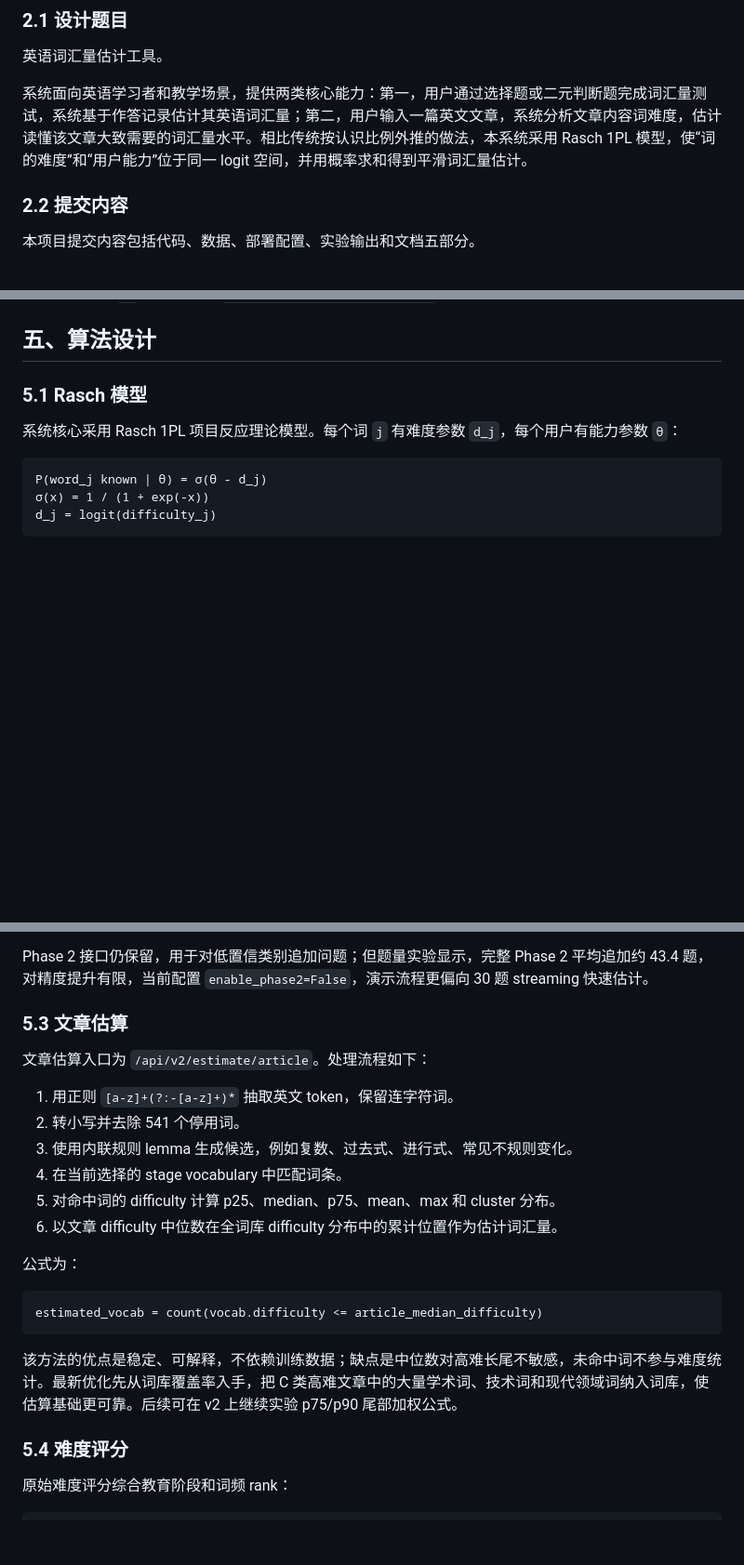
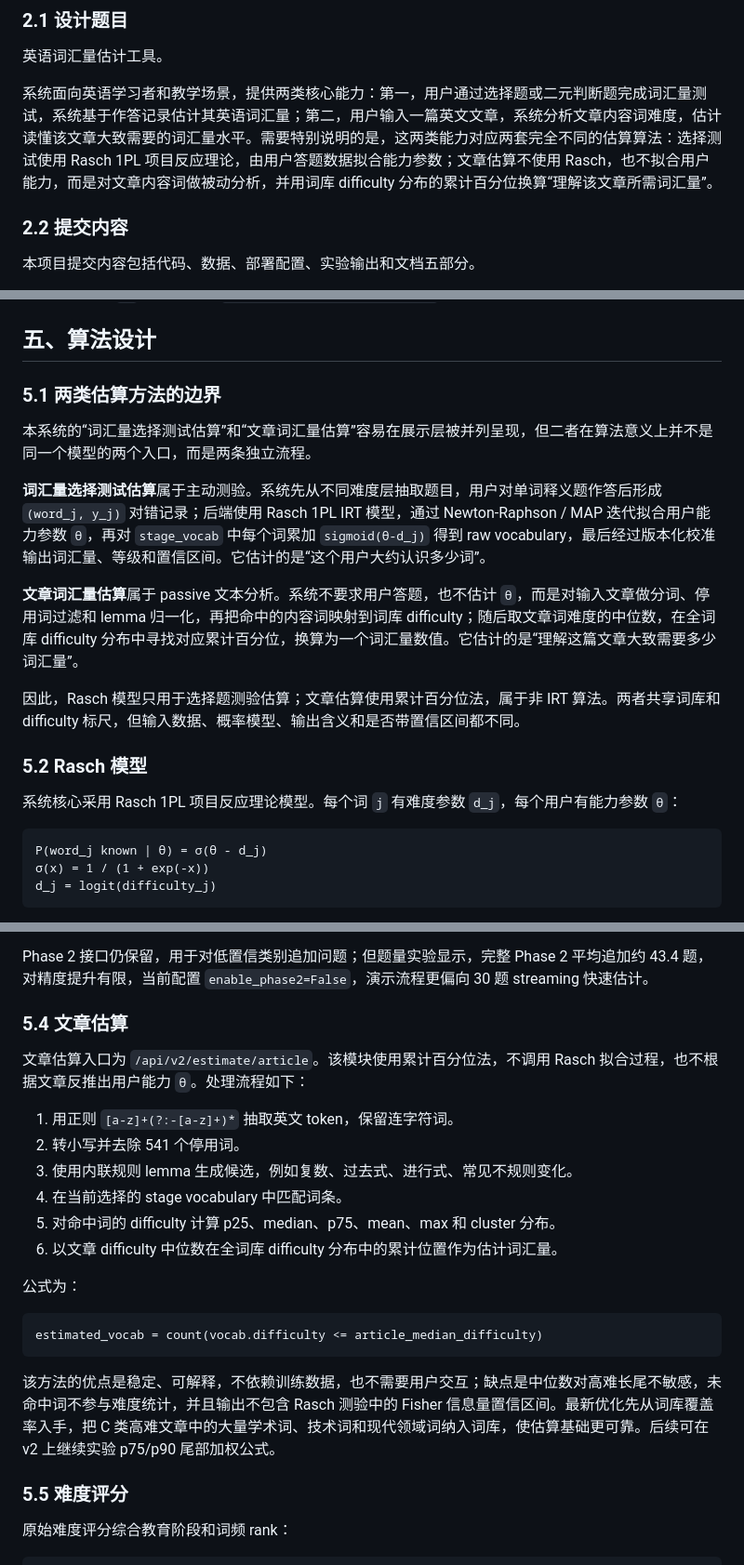
Before and after one commit to Akariayumu/vocabulary_estimate_tool, a Markdown page: docs/course_design_report.md, 3 parts joined by grey strips. Shown at 93% size. GitHub-like rendering; blank space fills up the shorter version.

Commit message:
docs: 区分词汇测试估算(Rasch)和文章估算(累计百分位)为不同算法

````diff
--- a/docs/course_design_report.md
+++ b/docs/course_design_report.md
@@ -25,7 +25,7 @@
 
 英语词汇量估计工具。
 
-系统面向英语学习者和教学场景，提供两类核心能力：第一，用户通过选择题或二元判断题完成词汇量测试，系统基于作答记录估计其英语词汇量；第二，用户输入一篇英文文章，系统分析文章内容词难度，估计读懂该文章大致需要的词汇量水平。相比传统按认识比例外推的做法，本系统采用 Rasch 1PL 模型，使“词的难度”和“用户能力”位于同一 logit 空间，并用概率求和得到平滑词汇量估计。
+系统面向英语学习者和教学场景，提供两类核心能力：第一，用户通过选择题或二元判断题完成词汇量测试，系统基于作答记录估计其英语词汇量；第二，用户输入一篇英文文章，系统分析文章内容词难度，估计读懂该文章大致需要的词汇量水平。需要特别说明的是，这两类能力对应两套完全不同的估算算法：选择测试使用 Rasch 1PL 项目反应理论，由用户答题数据拟合能力参数；文章估算不使用 Rasch，也不拟合用户能力，而是对文章内容词做被动分析，并用词库 difficulty 分布的累计百分位换算“理解该文章所需词汇量”。
 
 ### 2.2 提交内容
 
@@ -142,7 +144,17 @@ Vocab = Σ_bucket [ bucket_size_b × sigmoid(θ_b + γ_u) ]
 
 ## 五、算法设计
 
-### 5.1 Rasch 模型
+### 5.1 两类估算方法的边界
+
+本系统的“词汇量选择测试估算”和“文章词汇量估算”容易在展示层被并列呈现，但二者在算法意义上并不是同一个模型的两个入口，而是两条独立流程。
+
+**词汇量选择测试估算**属于主动测验。系统先从不同难度层抽取题目，用户对单词释义题作答后形成 `(word_j, y_j)` 对错记录；后端使用 Rasch 1PL IRT 模型，通过 Newton-Raphson / MAP 迭代拟合用户能力参数 `θ`，再对 `stage_vocab` 中每个词累加 `sigmoid(θ-d_j)` 得到 raw vocabulary，最后经过版本化校准输出词汇量、等级和置信区间。它估计的是“这个用户大约认识多少词”。
+
+**文章词汇量估算**属于 passive 文本分析。系统不要求用户答题，也不估计 `θ`，而是对输入文章做分词、停用词过滤和 lemma 归一化，再把命中的内容词映射到词库 difficulty；随后取文章词难度的中位数，在全词库 difficulty 分布中寻找对应累计百分位，换算为一个词汇量数值。它估计的是“理解这篇文章大致需要多少词汇量”。
+
+因此，Rasch 模型只用于选择题测验估算；文章估算使用累计百分位法，属于非 IRT 算法。两者共享词库和 difficulty 标尺，但输入数据、概率模型、输出含义和是否带置信区间都不同。
+
+### 5.2 Rasch 模型
 
 系统核心采用 Rasch 1PL 项目反应理论模型。每个词 `j` 有难度参数 `d_j`，每个用户有能力参数 `θ`：
 
@@ -185,9 +197,9 @@ v1 为保持旧量表使用 `raw_vocab * 0.8` 和原有 tanh/piecewise 校准；
 
 Phase 2 接口仍保留，用于对低置信类别追加问题；但题量实验显示，完整 Phase 2 平均追加约 43.4 题，对精度提升有限，当前配置 `enable_phase2=False`，演示流程更偏向 30 题 streaming 快速估计。
 
-### 5.3 文章估算
+### 5.4 文章估算
 
-文章估算入口为 `/api/v2/estimate/article`。处理流程如下：
+文章估算入口为 `/api/v2/estimate/article`。该模块使用累计百分位法，不调用 Rasch 拟合过程，也不根据文章反推出用户能力 `θ`。处理流程如下：
 
 1. 用正则 `[a-z]+(?:-[a-z]+)*` 抽取英文 token，保留连字符词。
 2. 转小写并去除 541 个停用词。
@@ -202,9 +214,9 @@ Phase 2 接口仍保留，用于对低置信类别追加问题；但题量实验
 estimated_vocab = count(vocab.difficulty <= article_median_difficulty)
 ```
 
-该方法的优点是稳定、可解释，不依赖训练数据；缺点是中位数对高难长尾不敏感，未命中词不参与难度统计。最新优化先从词库覆盖率入手，把 C 类高难文章中的大量学术词、技术词和现代领域词纳入词库，使估算基础更可靠。后续可在 v2 上继续实验 p75/p90 尾部加权公式。
+该方法的优点是稳定、可解释，不依赖训练数据，也不需要用户交互；缺点是中位数对高难长尾不敏感，未命中词不参与难度统计，并且输出不包含 Rasch 测验中的 Fisher 信息量置信区间。最新优化先从词库覆盖率入手，把 C 类高难文章中的大量学术词、技术词和现代领域词纳入词库，使估算基础更可靠。后续可在 v2 上继续实验 p75/p90 尾部加权公式。
 
-### 5.4 难度评分
+### 5.5 难度评分
 
 原始难度评分综合教育阶段和词频 rank：
 
````
Also changed, not shown: other parts of docs/course_design_report.md (+3 -1 lines).
